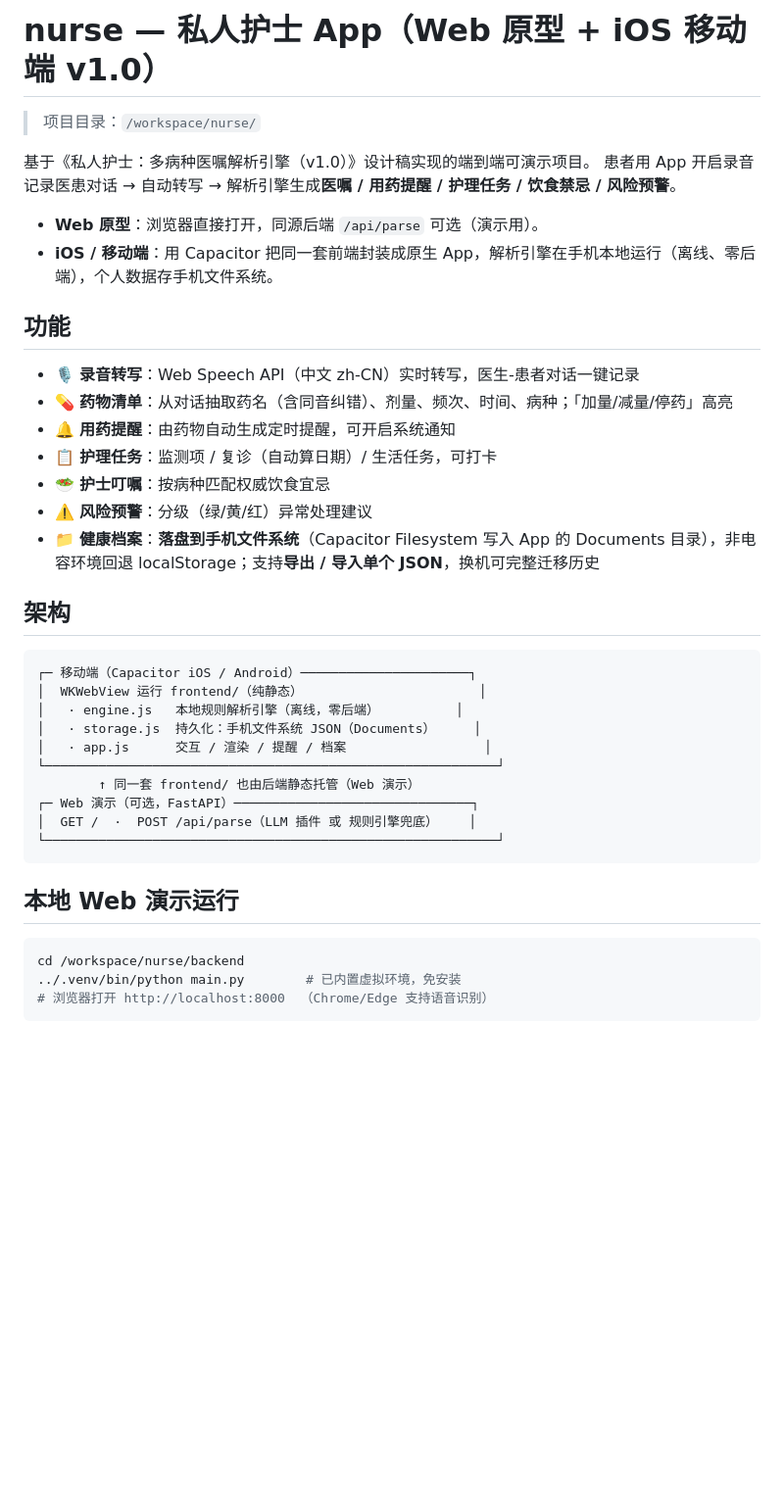
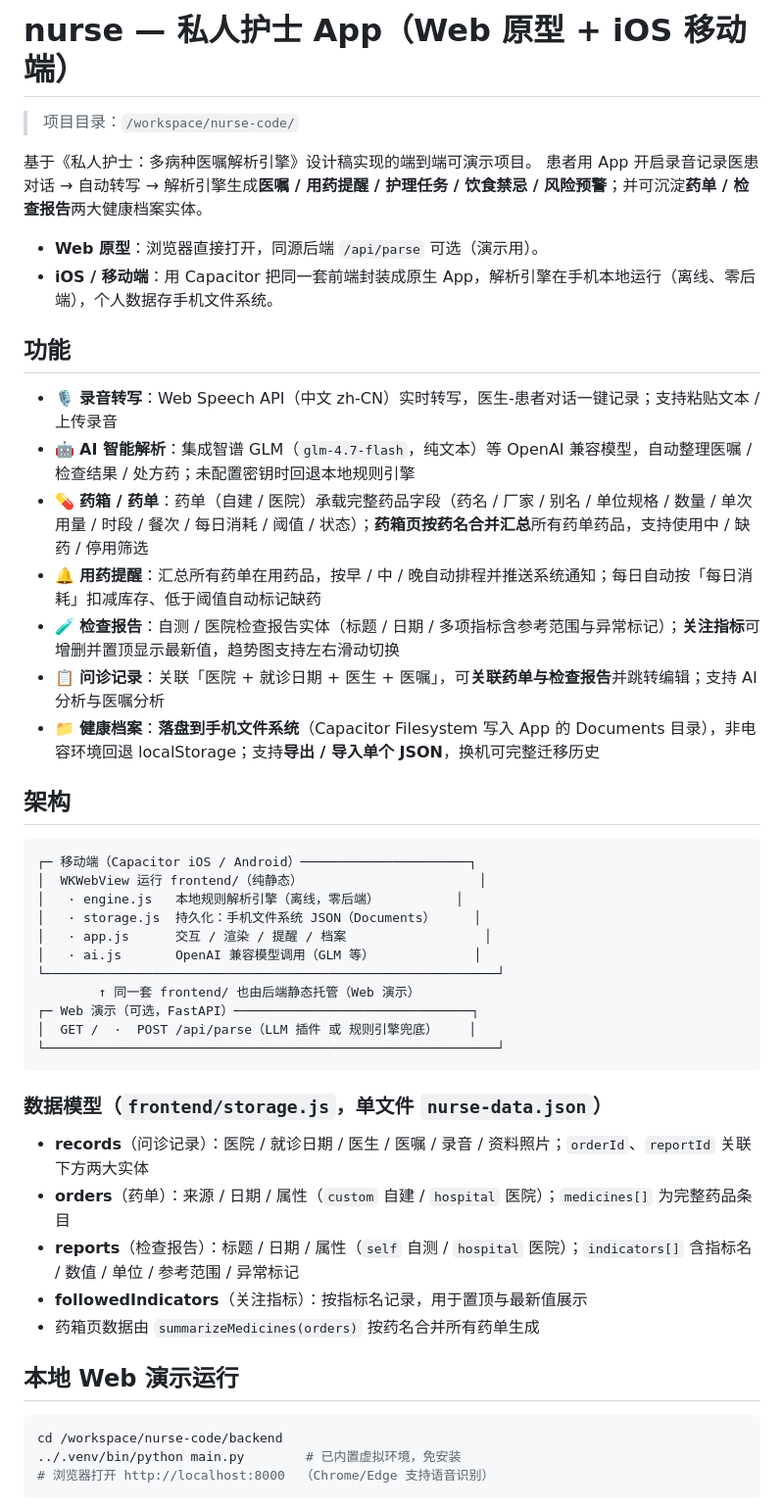
Before and after one commit to lianhao0310/nurse, a Markdown page: README.md, the part around one of its changes. Shown at 98% size. GitHub-like rendering; blank space fills up the shorter version.

Commit message:
docs(nurse): 更新 README 以反映药单/检查报告架构、AI(GLm)解析与关注指标等新功能

````diff
--- a/README.md
+++ b/README.md
@@ -1,20 +1,20 @@
-# nurse — 私人护士 App（Web 原型 + iOS 移动端 v1.0）
+# nurse — 私人护士 App（Web 原型 + iOS 移动端）
 
-> 项目目录：`/workspace/nurse/`
+> 项目目录：`/workspace/nurse-code/`
 
-基于《私人护士：多病种医嘱解析引擎（v1.0）》设计稿实现的端到端可演示项目。
-患者用 App 开启录音记录医患对话 → 自动转写 → 解析引擎生成**医嘱 / 用药提醒 / 护理任务 / 饮食禁忌 / 风险预警**。
+基于《私人护士：多病种医嘱解析引擎》设计稿实现的端到端可演示项目。
+患者用 App 开启录音记录医患对话 → 自动转写 → 解析引擎生成**医嘱 / 用药提醒 / 护理任务 / 饮食禁忌 / 风险预警**；并可沉淀**药单 / 检查报告**两大健康档案实体。
 
 - **Web 原型**：浏览器直接打开，同源后端 `/api/parse` 可选（演示用）。
 - **iOS / 移动端**：用 Capacitor 把同一套前端封装成原生 App，解析引擎在手机本地运行（离线、零后端），个人数据存手机文件系统。
 
 ## 功能
-- 🎙️ **录音转写**：Web Speech API（中文 zh-CN）实时转写，医生-患者对话一键记录
-- 💊 **药物清单**：从对话抽取药名（含同音纠错）、剂量、频次、时间、病种；「加量/减量/停药」高亮
-- 🔔 **用药提醒**：由药物自动生成定时提醒，可开启系统通知
-- 📋 **护理任务**：监测项 / 复诊（自动算日期）/ 生活任务，可打卡
-- 🥗 **护士叮嘱**：按病种匹配权威饮食宜忌
-- ⚠️ **风险预警**：分级（绿/黄/红）异常处理建议
+- 🎙️ **录音转写**：Web Speech API（中文 zh-CN）实时转写，医生-患者对话一键记录；支持粘贴文本 / 上传录音
+- 🤖 **AI 智能解析**：集成智谱 GLM（`glm-4.7-flash`，纯文本）等 OpenAI 兼容模型，自动整理医嘱 / 检查结果 / 处方药；未配置密钥时回退本地规则引擎
+- 💊 **药箱 / 药单**：药单（自建 / 医院）承载完整药品字段（药名 / 厂家 / 别名 / 单位规格 / 数量 / 单次用量 / 时段 / 餐次 / 每日消耗 / 阈值 / 状态）；**药箱页按药名合并汇总**所有药单药品，支持使用中 / 缺药 / 停用筛选
+- 🔔 **用药提醒**：汇总所有药单在用药品，按早 / 中 / 晚自动排程并推送系统通知；每日自动按「每日消耗」扣减库存、低于阈值自动标记缺药
+- 🧪 **检查报告**：自测 / 医院检查报告实体（标题 / 日期 / 多项指标含参考范围与异常标记）；**关注指标**可增删并置顶显示最新值，趋势图支持左右滑动切换
+- 📋 **问诊记录**：关联「医院 + 就诊日期 + 医生 + 医嘱」，可**关联药单与检查报告**并跳转编辑；支持 AI 分析与医嘱分析
 - 📁 **健康档案**：**落盘到手机文件系统**（Capacitor Filesystem 写入 App 的 Documents 目录），非电容环境回退 localStorage；支持**导出 / 导入单个 JSON**，换机可完整迁移历史
 
 ## 架构
@@ -24,6 +24,7 @@
 │   · engine.js   本地规则解析引擎（离线，零后端）          │
 │   · storage.js  持久化：手机文件系统 JSON（Documents）     │
 │   · app.js      交互 / 渲染 / 提醒 / 档案                  │
+│   · ai.js       OpenAI 兼容模型调用（GLM 等）             │
 └───────────────────────────────────────────────────────────┘
         ↑ 同一套 frontend/ 也由后端静态托管（Web 演示）
 ┌─ Web 演示（可选，FastAPI）───────────────────────────────┐
@@ -31,9 +32,16 @@
 └───────────────────────────────────────────────────────────┘
 ```
 
+### 数据模型（`frontend/storage.js`，单文件 `nurse-data.json`）
+- **records**（问诊记录）：医院 / 就诊日期 / 医生 / 医嘱 / 录音 / 资料照片；`orderId`、`reportId` 关联下方两大实体
+- **orders**（药单）：来源 / 日期 / 属性（`custom` 自建 / `hospital` 医院）；`medicines[]` 为完整药品条目
+- **reports**（检查报告）：标题 / 日期 / 属性（`self` 自测 / `hospital` 医院）；`indicators[]` 含指标名 / 数值 / 单位 / 参考范围 / 异常标记
+- **followedIndicators**（关注指标）：按指标名记录，用于置顶与最新值展示
+- 药箱页数据由 `summarizeMedicines(orders)` 按药名合并所有药单生成
+
 ## 本地 Web 演示运行
 ```bash
-cd /workspace/nurse/backend
+cd /workspace/nurse-code/backend
 ../.venv/bin/python main.py        # 已内置虚拟环境，免安装
 # 浏览器打开 http://localhost:8000  （Chrome/Edge 支持语音识别）
 ```
````
Also changed, not shown: other parts of README.md (+5 -4 lines).
